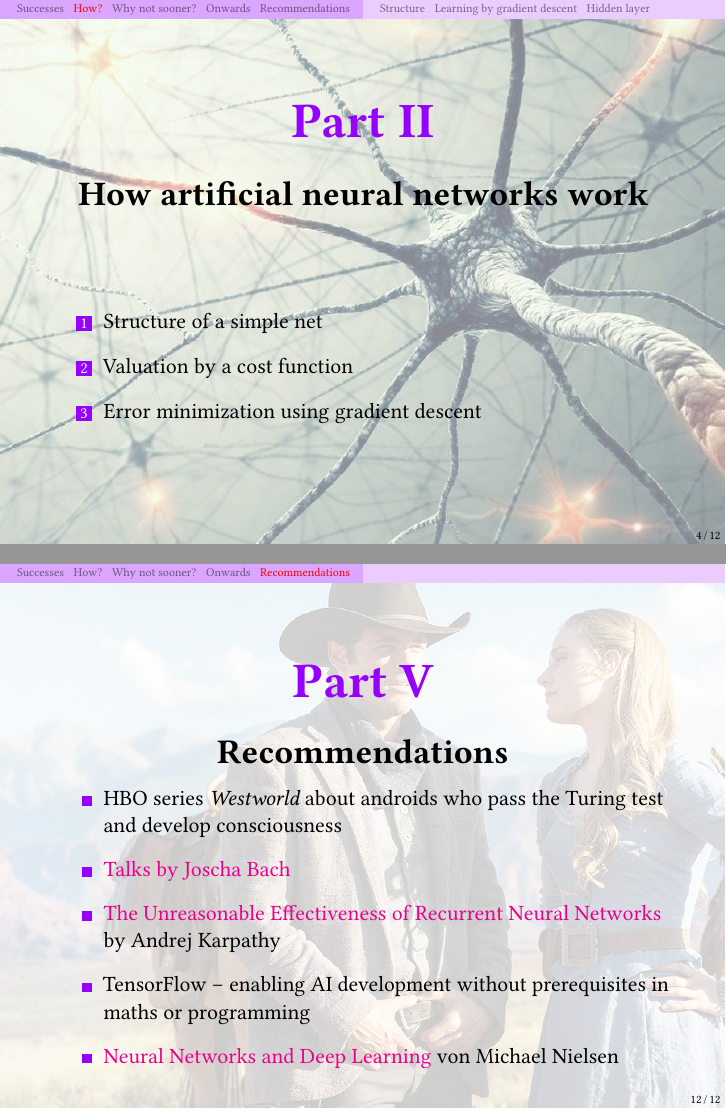
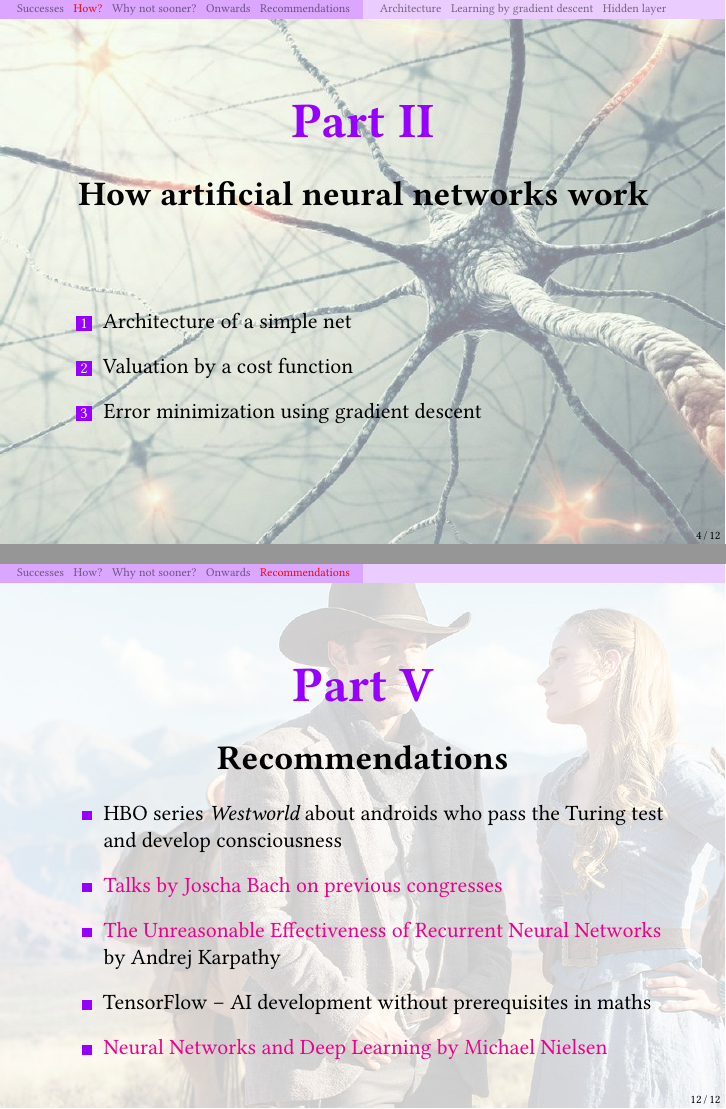
Before and after one commit to iblech/mathematik-der-vorhersagen, LaTeX slides (vortrag-34c3/slides.tex): pages 4 and 20 of 20, joined at a grey line. Compiled offline with pdfLaTeX.

Commit message:
Version as it went live

```diff
--- a/vortrag-34c3/slides.tex
+++ b/vortrag-34c3/slides.tex
@@ -138,7 +138,7 @@ Augsburg \\ 34th Chaos Communication Congress \\}}
 
   \vfill\small
   \begin{enumerate}
-    \item Structure of a simple net
+    \item Architecture of a simple net
     \item Valuation by a cost function
     \item Error minimization using gradient descent
   \end{enumerate}
@@ -155,10 +155,10 @@ Augsburg \\ 34th Chaos Communication Congress \\}}
 \end{frame}
 
 
-\subsection{Structure}
+\subsection{Architecture}
 
 % Vorlage von Kjell Magne Fauske, http://www.texample.net/tikz/examples/neural-network/
-\begin{frame}{Structure of a simple net}
+\begin{frame}{Architecture of a simple net}
   \def\layersep{2cm}
   \begin{tikzpicture}[shorten >=1pt,->,draw=black!50, node distance=\layersep]
     \tikzstyle{every pin edge}=[<-,shorten <=1pt]
@@ -425,12 +425,12 @@ Augsburg \\ 34th Chaos Communication Congress \\}}
     \item HBO series \emph{Westworld} about androids who pass the Turing test
     and develop consciousness
     \item \href{https://www.youtube.com/watch?v=lKQ0yaEJjok}{Talks by
-    Joscha Bach}
+    Joscha Bach on previous congresses}
     \item \href{https://karpathy.github.io/2015/05/21/rnn-effectiveness/}{The
     Unreasonable Effectiveness of Recurrent Neural Networks} by Andrej
     Karpathy
-    \item TensorFlow -- enabling AI development without prerequisites in maths or programming
-    \item \href{http://neuralnetworksanddeeplearning.com/}{Neural Networks and Deep Learning} von Michael Nielsen
+    \item TensorFlow -- AI development without prerequisites in maths
+    \item \href{http://neuralnetworksanddeeplearning.com/}{Neural Networks and Deep Learning by Michael Nielsen}
   \end{itemize}
 \end{frame}}
 
```
Also changed, not shown: vortrag-34c3/slides.pdf, vortrag-34c3/slides.tex (2 more changed lines).
